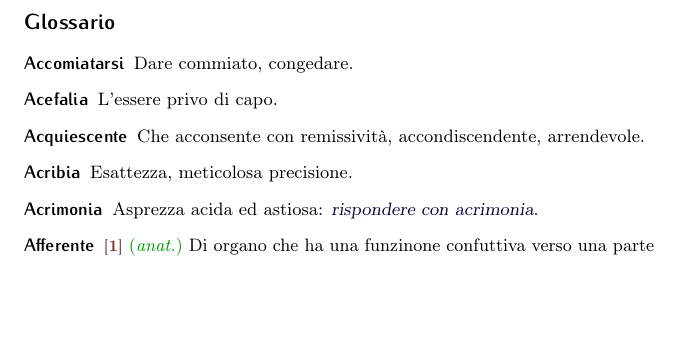
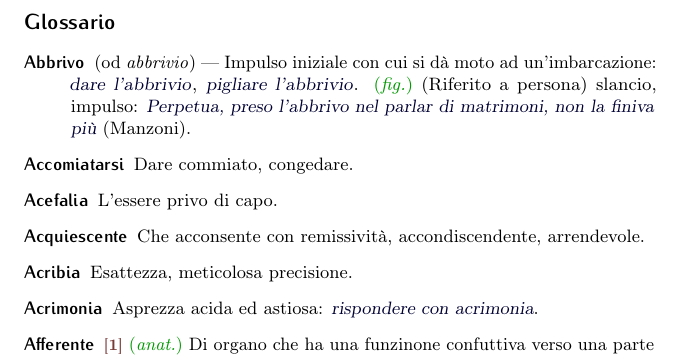
Before and after one commit to pdigiglio/dizionario, a LaTeX document (main.tex, which reads listeParole/A.tex): part of page 1 of 18, cut so that both start at the same text, the shorter picture padded with empty space. Compiled offline with pdfLaTeX.

Commit message:
add 'abbriv(i)o'

```diff
--- a/listeParole/A.tex
+++ b/listeParole/A.tex
@@ -122,3 +122,8 @@
     name        = {Acrimonia},% 2017-06-13
     description = {Asprezza acida ed astiosa: \ex{rispondere con acrimonia}}%
 }
+
+\newglossaryentry{abbrivo}{% 7
+    name        = {Abbrivo},% 2017-11-12
+    description = {(od \emph{abbrivio})~--- Impulso iniziale con cui si dà moto ad un'imbarcazione: \ex{dare l'abbrivio}, \ex{pigliare l'abbrivio}. \fig~(Riferito a persona) slancio, impulso: \ex{Perpetua, preso l'abbrivo nel parlar di matrimoni, non la finiva più} (Manzoni)}%
+}
```
